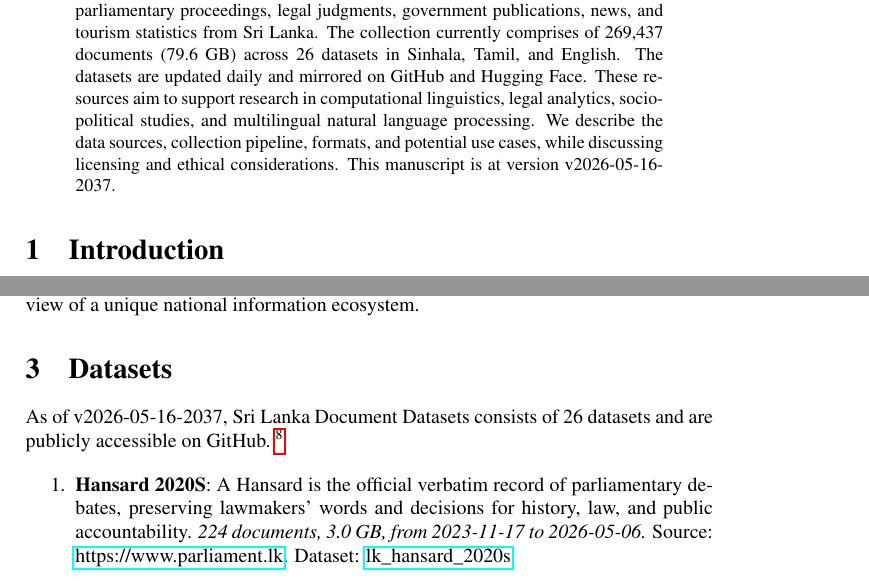
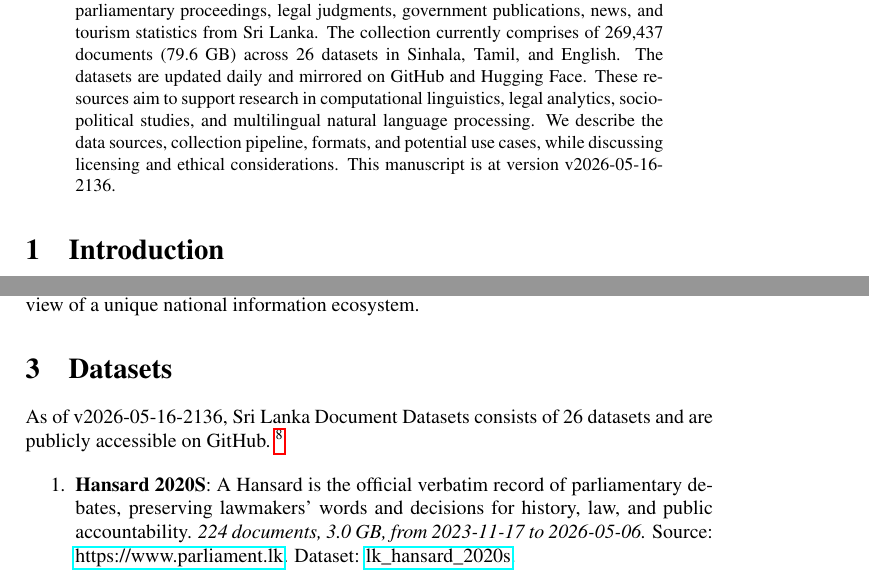
Before and after one commit to nuuuwan/lk_datasets, a LaTeX paper (latex/lk_datasets.tex): two parts of pages 1 and 2 of 7, joined at a grey line, cut so that both start at the same text. Compiled offline with pdfLaTeX; a LaTeX package or settings file that is missing is left out.

Commit message:
🤖 [build.yml] 2026-05-16-1606

```diff
--- a/latex/lk_datasets.tex
+++ b/latex/lk_datasets.tex
@@ -16,7 +16,7 @@
 \normalsize%
 \maketitle%
 \begin{abstract}%
-We present a collection of open, machine-readable document datasets covering parliamentary proceedings, legal judgments, government publications, news, and tourism statistics from Sri Lanka. The collection currently comprises of  269,437  documents (79.6 GB) across 26  datasets in Sinhala, Tamil, and English. The datasets are updated daily and mirrored on GitHub and Hugging Face. These resources aim to support research in computational linguistics, legal analytics, socio-political studies, and multilingual natural language processing. We describe the data sources, collection pipeline, formats, and potential use cases, while discussing licensing and ethical considerations. This manuscript is at version v2026-05-16-2037.%
+We present a collection of open, machine-readable document datasets covering parliamentary proceedings, legal judgments, government publications, news, and tourism statistics from Sri Lanka. The collection currently comprises of  269,437  documents (79.6 GB) across 26  datasets in Sinhala, Tamil, and English. The datasets are updated daily and mirrored on GitHub and Hugging Face. These resources aim to support research in computational linguistics, legal analytics, socio-political studies, and multilingual natural language processing. We describe the data sources, collection pipeline, formats, and potential use cases, while discussing licensing and ethical considerations. This manuscript is at version v2026-05-16-2136.%
 
 %
 \end{abstract}%
@@ -86,7 +86,7 @@ The Sri Lanka Document Datasets aim to fill this gap by aggregating diverse sour
 %
 \section{Datasets}%
 \label{sec:Datasets}%
-As of v2026-05-16-2037, Sri Lanka Document Datasets
+As of v2026-05-16-2136, Sri Lanka Document Datasets
   consists of 26 datasets
  and are publicly accessible on GitHub.%
 ~%
```
Also changed, not shown: README.md, latex/lk_datasets.pdf.
